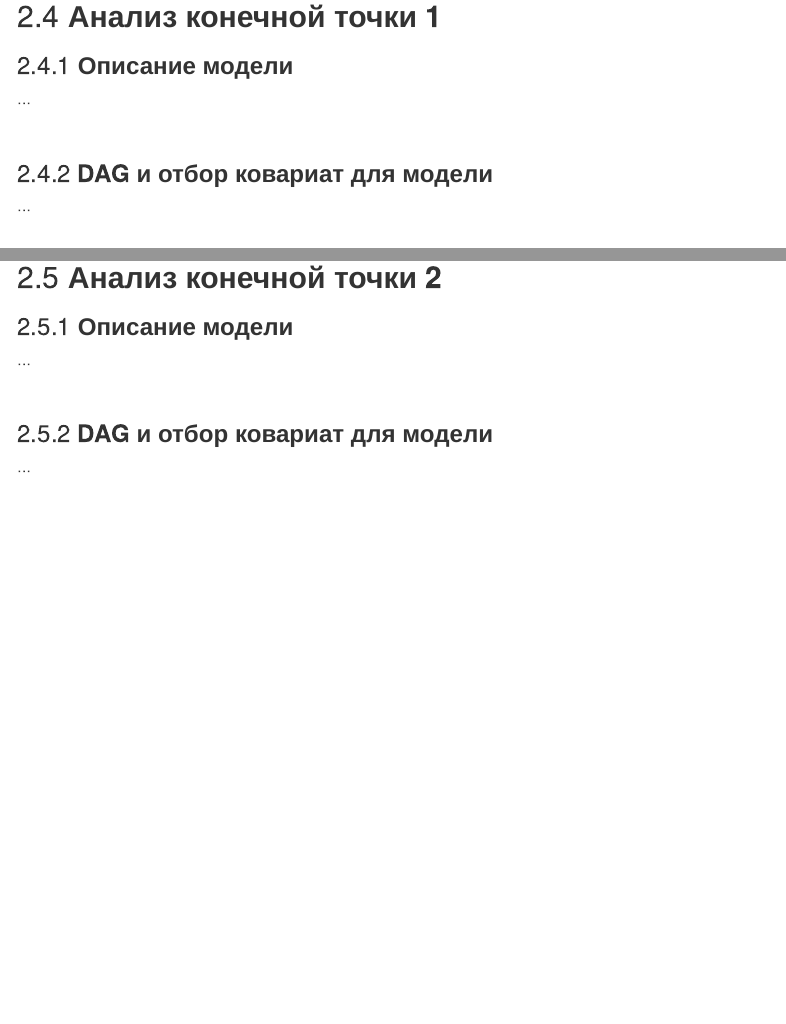
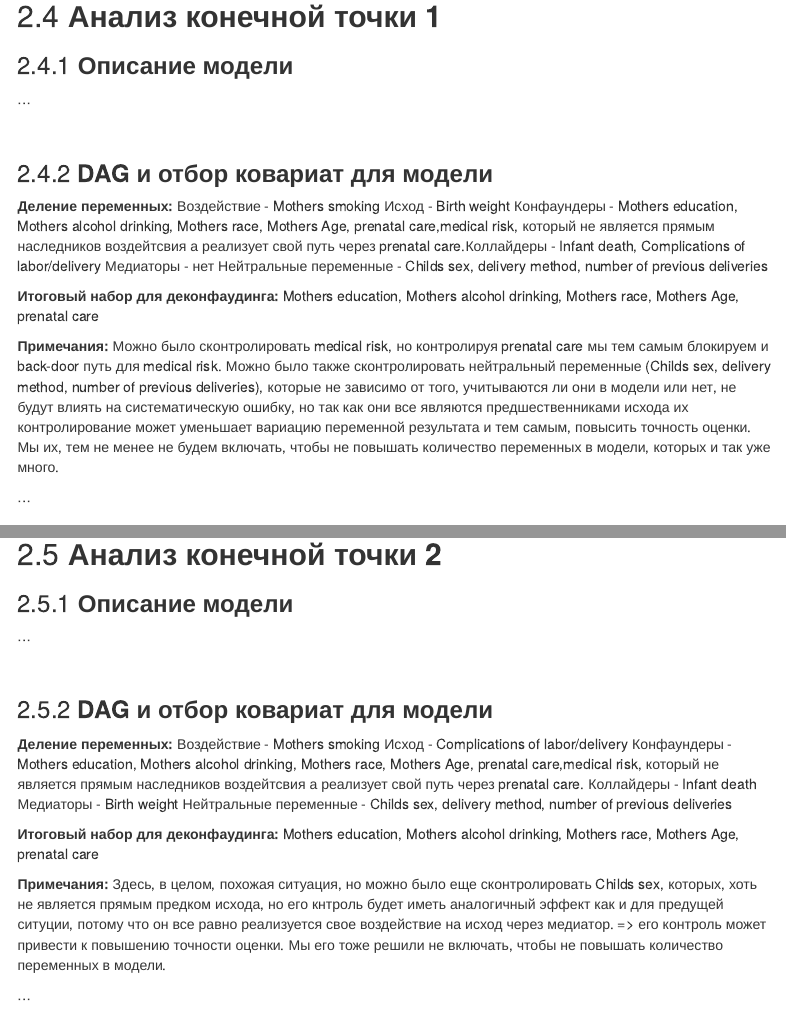
Before and after one commit to shevelevalisa/Regression_hw, an R Markdown document (Regression_ДЗ_Шаблон.Rmd): the page in a window 1100 px wide, from 830 px down, and a second part further down, joined at a grey line. Rendered offline with R 4.5, knitr and Pandoc, with nearby package versions; menus at the side of the page are left out.

Commit message:
task_3, 1st addings

````diff
--- a/Regression_ДЗ_Шаблон.Rmd
+++ b/Regression_ДЗ_Шаблон.Rmd
@@ -7,11 +7,15 @@ output:
     code_folding: hide
     toc: true
     toc_float: true
+editor_options:
+  markdown:
+    wrap: sentence
 ---
 
 ```{r setup, include=FALSE}
 knitr::opts_chunk$set(echo = TRUE, message = FALSE, warning = FALSE)
 ```
+
 ```{r}
 data <- readxl::read_excel("data./HW_data.xlsx")
 ```
@@ -57,6 +62,19 @@ data <- readxl::read_excel("data./HW_data.xlsx")
 
 ### **DAG и отбор ковариат для модели**
 
+**Деление переменных:**\n
+Воздействие - Mothers smoking\n
+Исход - Birth weight\n
+Конфаундеры - Mothers education, Mothers alcohol drinking, Mothers race, Mothers Age, prenatal care,\n medical risk, который не является прямым наследников воздейтсвия а реализует свой путь через prenatal care.\n Коллайдеры - Infant death, Complications of labor/delivery\n
+Медиаторы - нет\n
+Нейтральные переменные - Childs sex, delivery method, number of previous deliveries\n\n
+
+**Итоговый набор для деконфаудинга:** Mothers education, Mothers alcohol drinking, Mothers race, Mothers Age, prenatal care\n\n
+
+**Примечания:** Можно было сконтролировать medical risk, но контролируя prenatal care мы тем самым блокируем и back-door путь для medical risk.
+Можно было также сконтролировать нейтральный переменные (Childs sex, delivery method, number of previous deliveries), которые не зависимо от того, учитываются ли они в модели или нет, не будут влиять на систематическую ошибку, но так как они все являются предшественниками исхода их контролирование может уменьшает вариацию переменной результата и тем самым, повысить точность оценки.
+Мы их, тем не менее не будем включать, чтобы не повышать количество переменных в модели, которых и так уже много.
+
 ...
 
 <br>
@@ -82,6 +100,19 @@ data <- readxl::read_excel("data./HW_data.xlsx")
 <br>
 
 ### **DAG и отбор ковариат для модели**
+
+**Деление переменных:** Воздействие - Mothers smoking\n
+Исход - Complications of labor/delivery\n
+Конфаундеры - Mothers education, Mothers alcohol drinking, Mothers race, Mothers Age, prenatal care,\n medical risk, который не является прямым наследников воздейтсвия а реализует свой путь через prenatal care.\n
+Коллайдеры - Infant death\n
+Медиаторы - Birth weight \n
+Нейтральные переменные - Childs sex, delivery method, number of previous deliveries\n\n
+
+**Итоговый набор для деконфаудинга:** Mothers education, Mothers alcohol drinking, Mothers race, Mothers Age, prenatal care\n\n
+
+**Примечания:** Здесь, в целом, похожая ситуация, но можно было еще сконтролировать Childs sex, которых, хоть не является прямым предком исхода, но его кнтроль будет иметь аналогичный эффект как и для предущей ситуции, потому что он все равно реализуется свое воздействие на исход через медиатор. => его контроль может привести к повышению точности оценки. Мы его тоже решили не включать, чтобы не повышать количество переменных в модели.
+
+
 
 ...
 
````
Also changed, not shown: Regression_ДЗ_Шаблон.Rmd (1 more changed lines), 1 other file.
